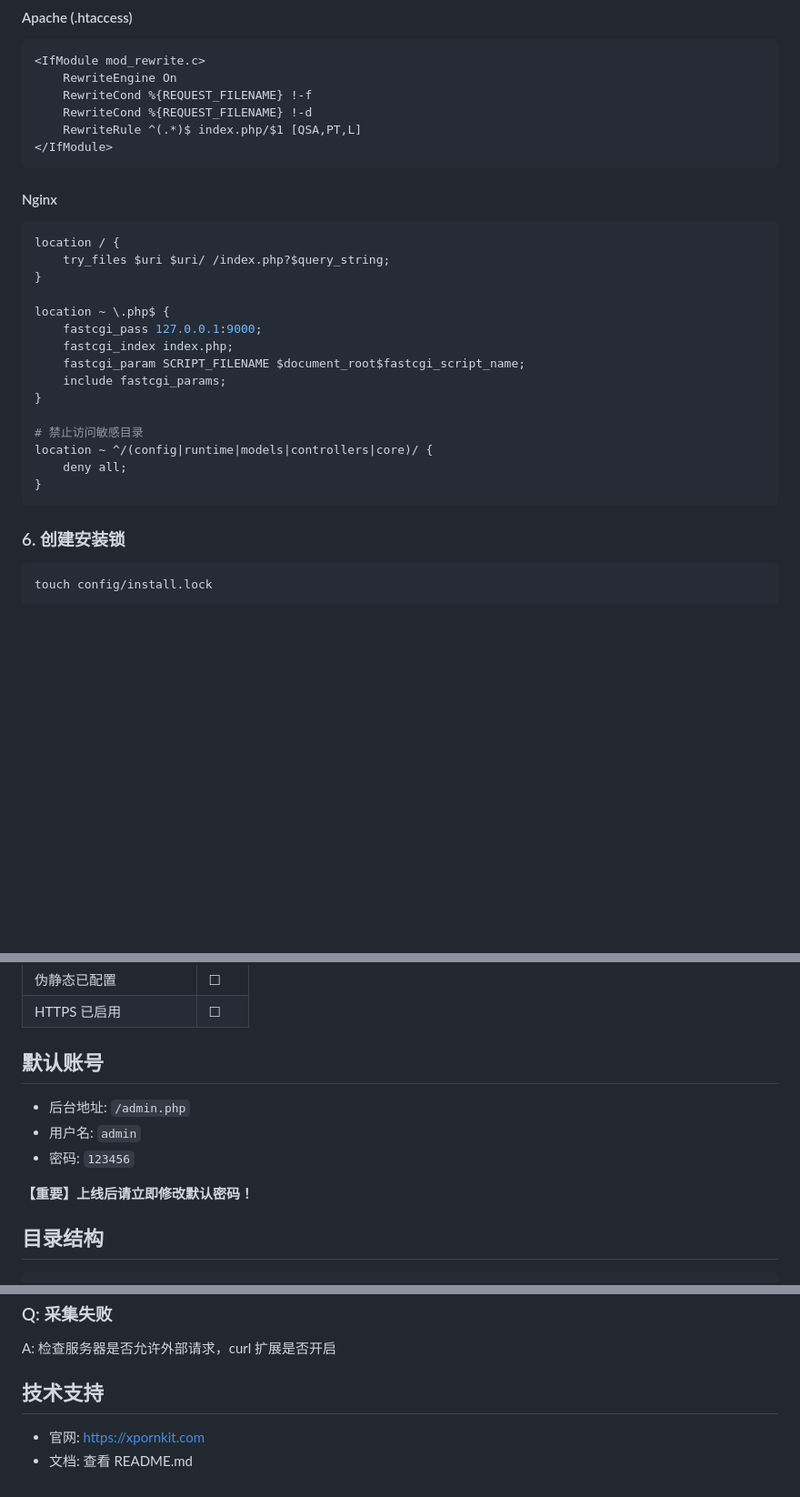
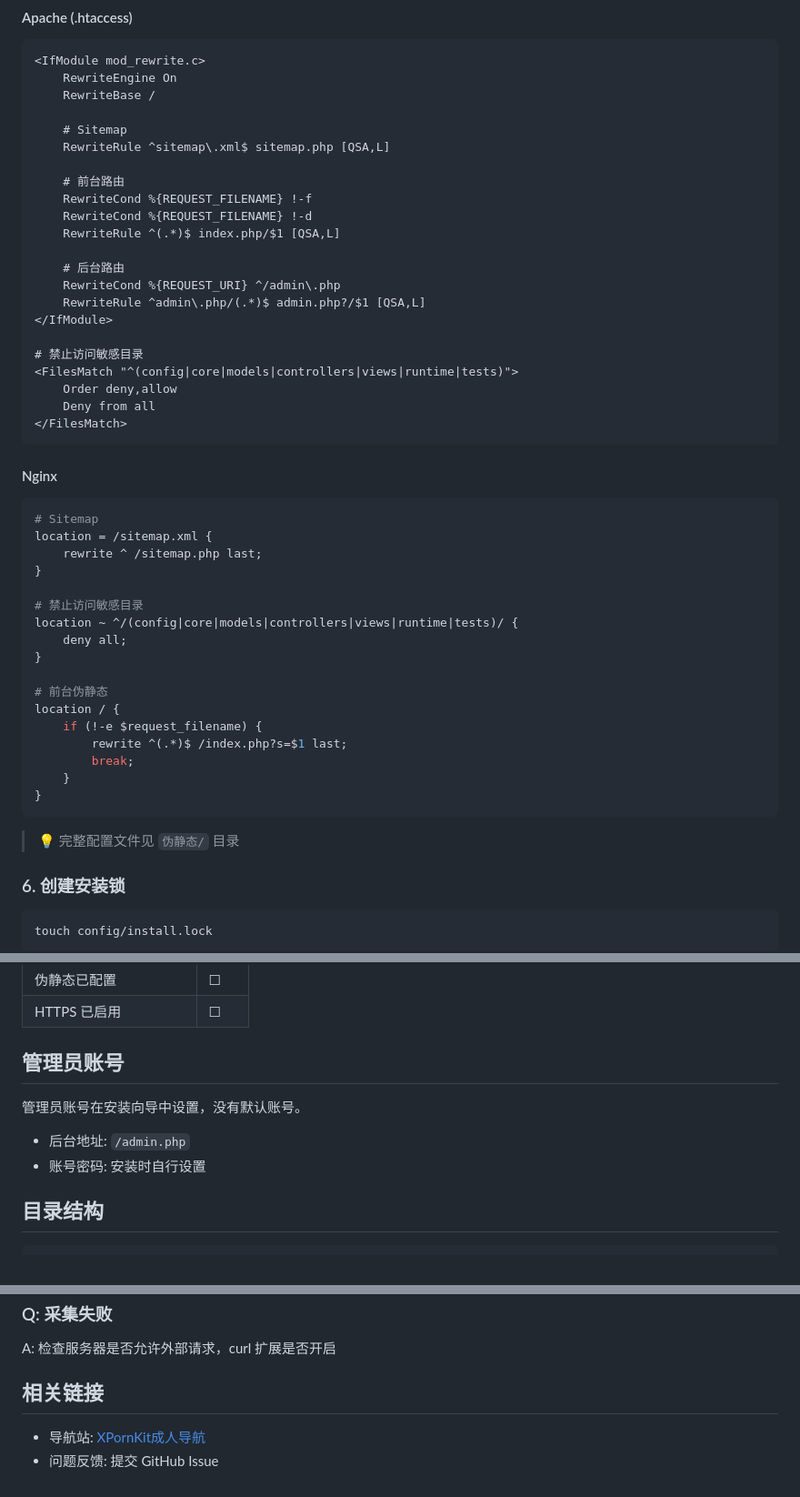
Before and after one commit to bananacms/BananaCMS, a Markdown page: DEPLOY.md, 3 parts joined by grey strips. Shown: that part at 91% size. GitHub-like rendering; blank space fills up the shorter version.

Commit message:
修复文档：伪静态规则、管理员账号说明、链接

````diff
--- a/DEPLOY.md
+++ b/DEPLOY.md
@@ -56,30 +56,50 @@ chmod -R 755 config/
 ```apache
 <IfModule mod_rewrite.c>
     RewriteEngine On
+    RewriteBase /
+
+    # Sitemap
+    RewriteRule ^sitemap\.xml$ sitemap.php [QSA,L]
+
+    # 前台路由
     RewriteCond %{REQUEST_FILENAME} !-f
     RewriteCond %{REQUEST_FILENAME} !-d
-    RewriteRule ^(.*)$ index.php/$1 [QSA,PT,L]
+    RewriteRule ^(.*)$ index.php/$1 [QSA,L]
+
+    # 后台路由
+    RewriteCond %{REQUEST_URI} ^/admin\.php
+    RewriteRule ^admin\.php/(.*)$ admin.php?/$1 [QSA,L]
 </IfModule>
+
+# 禁止访问敏感目录
+<FilesMatch "^(config|core|models|controllers|views|runtime|tests)">
+    Order deny,allow
+    Deny from all
+</FilesMatch>
 ```
 
 #### Nginx
 ```nginx
-location / {
-    try_files $uri $uri/ /index.php?$query_string;
-}
-
-location ~ \.php$ {
-    fastcgi_pass 127.0.0.1:9000;
-    fastcgi_index index.php;
-    fastcgi_param SCRIPT_FILENAME $document_root$fastcgi_script_name;
-    include fastcgi_params;
+# Sitemap
+location = /sitemap.xml {
+    rewrite ^ /sitemap.php last;
 }
 
 # 禁止访问敏感目录
-location ~ ^/(config|runtime|models|controllers|core)/ {
+location ~ ^/(config|core|models|controllers|views|runtime|tests)/ {
     deny all;
 }
+
+# 前台伪静态
+location / {
+    if (!-e $request_filename) {
+        rewrite ^(.*)$ /index.php?s=$1 last;
+        break;
+    }
+}
 ```
+
+> 💡 完整配置文件见 `伪静态/` 目录
 
 ### 6. 创建安装锁
 
@@ -118,13 +138,12 @@ touch config/install.lock
 | 伪静态已配置 | ☐ |
 | HTTPS 已启用 | ☐ |
 
-## 默认账号
+## 管理员账号
+
+管理员账号在安装向导中设置，没有默认账号。
 
 - 后台地址: `/admin.php`
-- 用户名: `admin`
-- 密码: `123456`
-
-**【重要】上线后请立即修改默认密码！**
+- 账号密码: 安装时自行设置
 
 ## 目录结构
 
@@ -159,7 +178,7 @@ A: 检查 upload 目录权限，确保 PHP 有写入权限
 ### Q: 采集失败
 A: 检查服务器是否允许外部请求，curl 扩展是否开启
 
-## 技术支持
+## 相关链接
 
-- 官网: https://xpornkit.com
-- 文档: 查看 README.md
+- 导航站: [XPornKit成人导航](https://xpornkit.com/zh)
+- 问题反馈: 提交 GitHub Issue
````
Also changed, not shown: README.md (+8 -1 lines).
